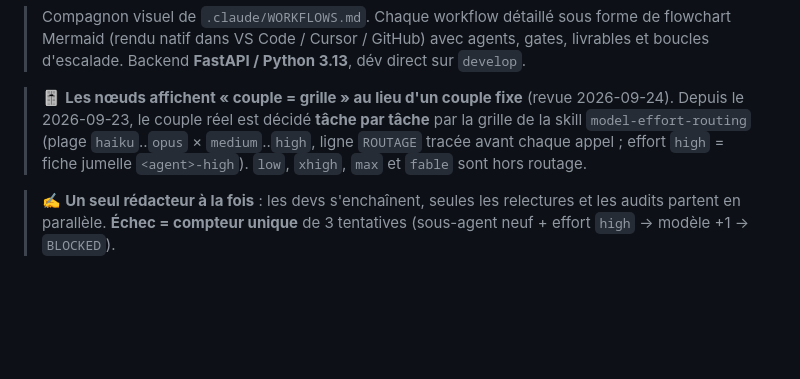
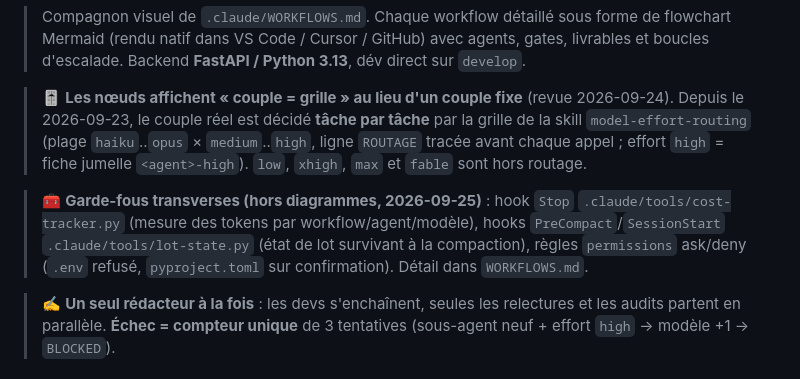
Before and after one commit to ChakirHamzaChahid/Plexhub-Backend, a Markdown page: .claude/WORKFLOWS-DIAGRAMS.md, the part around one of its changes. Rendered like a GitHub page; blank space fills up the shorter version.

```diff
--- a/.claude/WORKFLOWS-DIAGRAMS.md
+++ b/.claude/WORKFLOWS-DIAGRAMS.md
@@ -3,6 +3,8 @@
 > Compagnon visuel de `.claude/WORKFLOWS.md`. Chaque workflow détaillé sous forme de flowchart Mermaid (rendu natif dans VS Code / Cursor / GitHub) avec agents, gates, livrables et boucles d'escalade. Backend **FastAPI / Python 3.13**, dév direct sur `develop`.
 
 > 🎚️ **Les nœuds affichent « couple = grille » au lieu d'un couple fixe** (revue 2026-09-24). Depuis le 2026-09-23, le couple réel est décidé **tâche par tâche** par la grille de la skill `model-effort-routing` (plage `haiku`..`opus` × `medium`..`high`, ligne `ROUTAGE` tracée avant chaque appel ; effort `high` = fiche jumelle `<agent>-high`). `low`, `xhigh`, `max` et `fable` sont hors routage.
+
+> 🧰 **Garde-fous transverses (hors diagrammes, 2026-09-25)** : hook `Stop` `.claude/tools/cost-tracker.py` (mesure des tokens par workflow/agent/modèle), hooks `PreCompact`/`SessionStart` `.claude/tools/lot-state.py` (état de lot survivant à la compaction), règles `permissions` ask/deny (`.env` refusé, `pyproject.toml` sur confirmation). Détail dans `WORKFLOWS.md`.
 
 > ✍️ **Un seul rédacteur à la fois** : les devs s'enchaînent, seules les relectures et les audits partent en parallèle. **Échec = compteur unique** de 3 tentatives (sous-agent neuf + effort `high` → modèle +1 → `BLOCKED`).
 
```
Also changed, not shown: other parts of .claude/WORKFLOWS-DIAGRAMS.md (+6 -3 lines).
